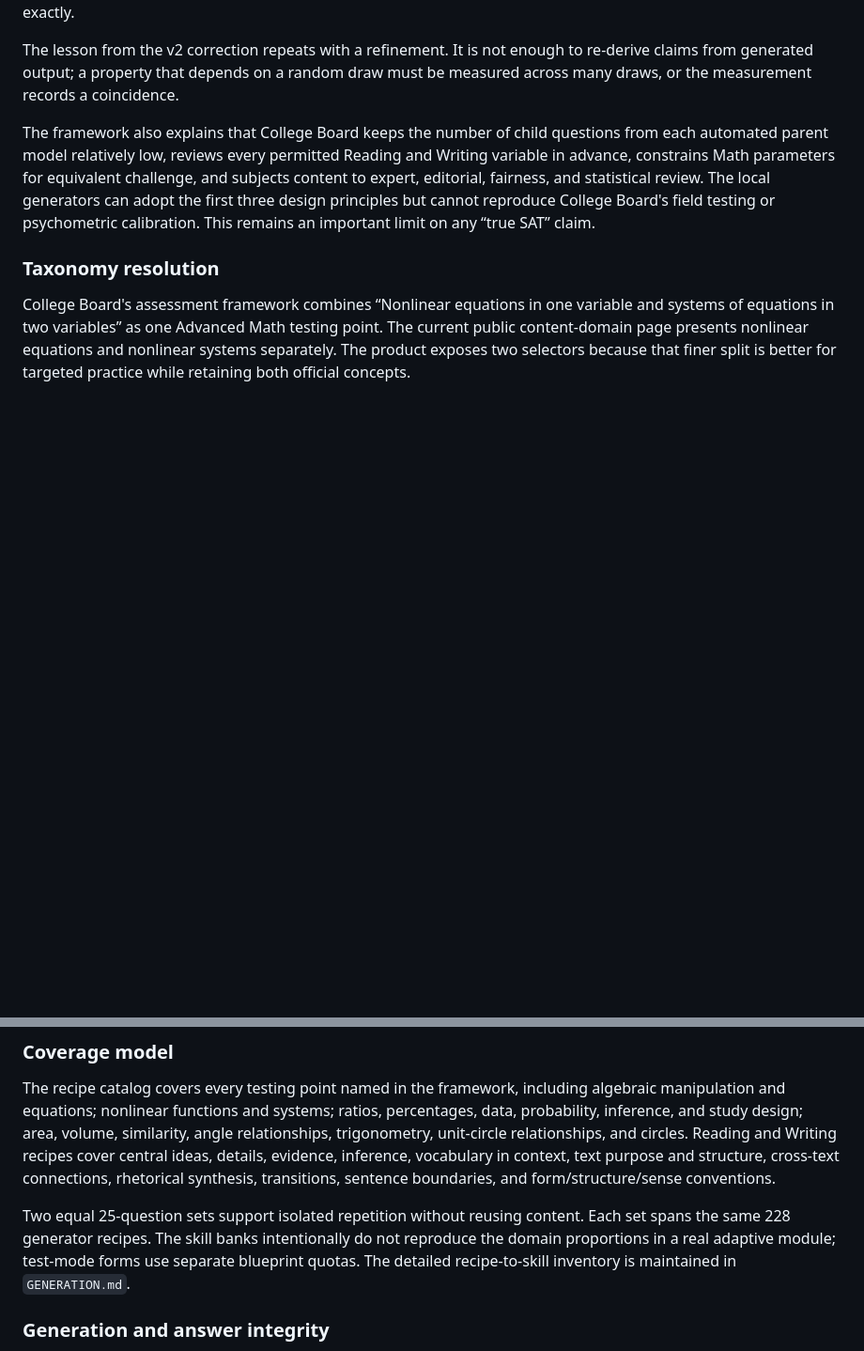
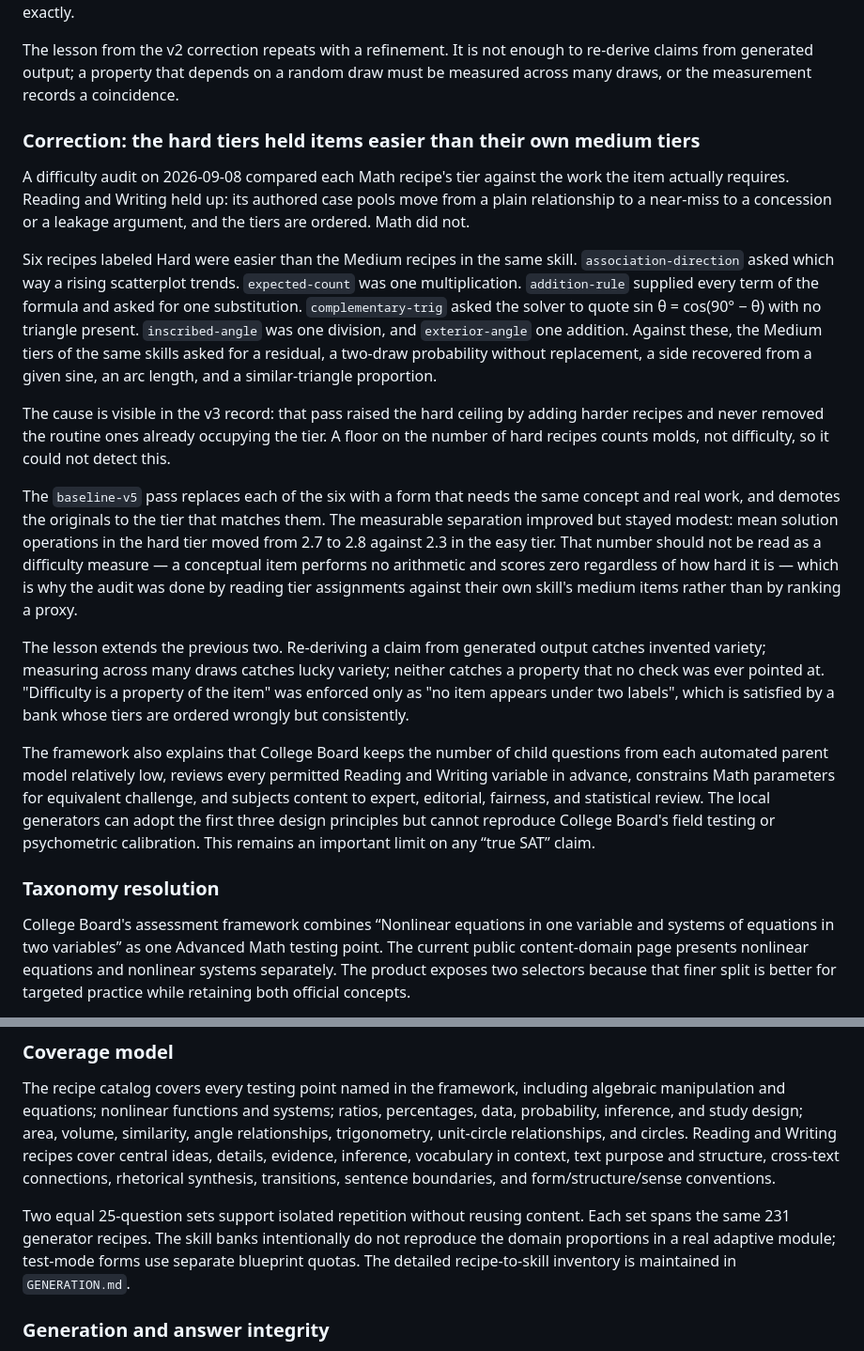
Before and after one commit to clwx-31/crctsatact, a Markdown page: .research/report-source.md, 2 parts joined by grey strips. Shown at 94% size. Drawn GitHub-style; blank space fills up the shorter version.

```diff
--- a/.research/report-source.md
+++ b/.research/report-source.md
@@ -52,6 +52,18 @@ The `baseline-v4` pass rebuilds those tiers with seventy-five added recipes, rai
 
 The lesson from the v2 correction repeats with a refinement. It is not enough to re-derive claims from generated output; a property that depends on a random draw must be measured across many draws, or the measurement records a coincidence.
 
+### Correction: the hard tiers held items easier than their own medium tiers
+
+A difficulty audit on 2026-09-08 compared each Math recipe's tier against the work the item actually requires. Reading and Writing held up: its authored case pools move from a plain relationship to a near-miss to a concession or a leakage argument, and the tiers are ordered. Math did not.
+
+Six recipes labeled Hard were easier than the Medium recipes in the same skill. `association-direction` asked which way a rising scatterplot trends. `expected-count` was one multiplication. `addition-rule` supplied every term of the formula and asked for one substitution. `complementary-trig` asked the solver to quote sin θ = cos(90° − θ) with no triangle present. `inscribed-angle` was one division, and `exterior-angle` one addition. Against these, the Medium tiers of the same skills asked for a residual, a two-draw probability without replacement, a side recovered from a given sine, an arc length, and a similar-triangle proportion.
+
+The cause is visible in the v3 record: that pass raised the hard ceiling by adding harder recipes and never removed the routine ones already occupying the tier. A floor on the number of hard recipes counts molds, not difficulty, so it could not detect this.
+
+The `baseline-v5` pass replaces each of the six with a form that needs the same concept and real work, and demotes the originals to the tier that matches them. The measurable separation improved but stayed modest: mean solution operations in the hard tier moved from 2.7 to 2.8 against 2.3 in the easy tier. That number should not be read as a difficulty measure — a conceptual item performs no arithmetic and scores zero regardless of how hard it is — which is why the audit was done by reading tier assignments against their own skill's medium items rather than by ranking a proxy.
+
+The lesson extends the previous two. Re-deriving a claim from generated output catches invented variety; measuring across many draws catches lucky variety; neither catches a property that no check was ever pointed at. "Difficulty is a property of the item" was enforced only as "no item appears under two labels", which is satisfied by a bank whose tiers are ordered wrongly but consistently.
+
 The framework also explains that College Board keeps the number of child questions from each automated parent model relatively low, reviews every permitted Reading and Writing variable in advance, constrains Math parameters for equivalent challenge, and subjects content to expert, editorial, fairness, and statistical review. The local generators can adopt the first three design principles but cannot reproduce College Board's field testing or psychometric calibration. This remains an important limit on any “true SAT” claim.
 
 ### Taxonomy resolution
@@ -64,7 +76,7 @@ The framework treats textual and quantitative Command of Evidence as distinct te
 
 The recipe catalog covers every testing point named in the framework, including algebraic manipulation and equations; nonlinear functions and systems; ratios, percentages, data, probability, inference, and study design; area, volume, similarity, angle relationships, trigonometry, unit-circle relationships, and circles. Reading and Writing recipes cover central ideas, details, evidence, inference, vocabulary in context, text purpose and structure, cross-text connections, rhetorical synthesis, transitions, sentence boundaries, and form/structure/sense conventions.
 
-Two equal 25-question sets support isolated repetition without reusing content. Each set spans the same 228 generator recipes. The skill banks intentionally do not reproduce the domain proportions in a real adaptive module; test-mode forms use separate blueprint quotas. The detailed recipe-to-skill inventory is maintained in `GENERATION.md`.
+Two equal 25-question sets support isolated repetition without reusing content. Each set spans the same 231 generator recipes. The skill banks intentionally do not reproduce the domain proportions in a real adaptive module; test-mode forms use separate blueprint quotas. The detailed recipe-to-skill inventory is maintained in `GENERATION.md`.
 
 ### Generation and answer integrity
 
```
Also changed, not shown: GENERATION.md (+7 -7 lines), README.md (+1 -1 lines).
